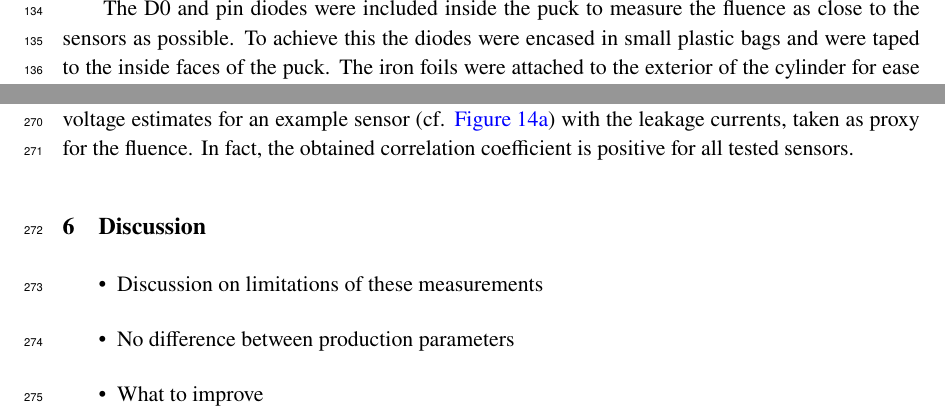
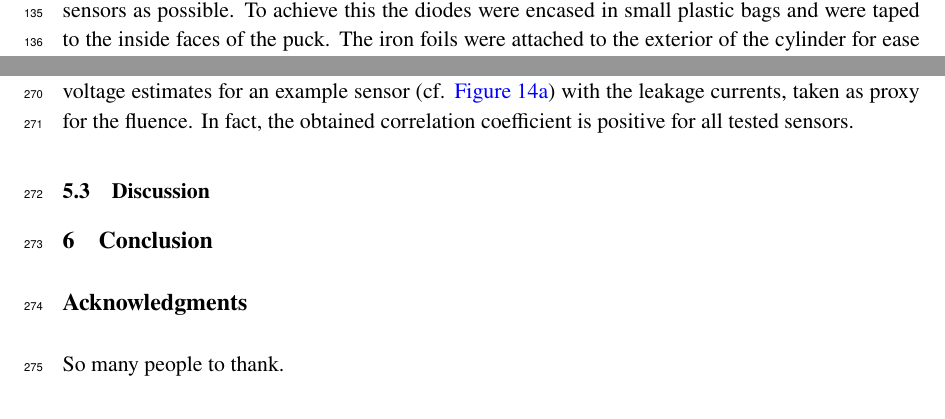
Before and after one commit to define111/irradiated_hgcal_sensor_ivcv_publication2021, a LaTeX document (main.tex, which reads content/5_results.tex, content/6_discussion.tex): two parts of pages 5 and 12 of 15, joined at a grey line, cut at the place of the change. Compiled offline with pdfLaTeX.

Commit message:
[layout] move discussion to results section

```diff
--- a/content/5_results.tex
+++ b/content/5_results.tex
@@ -223,3 +223,6 @@ Verification of this hypothesis is beyond the scope of this paper.
 Secondarily, the depletion voltage increases with the irradiation fluence which is displayed in~\ref{plot:Vdep_vs_current_5414}.
 It demonstrates positive correlation between the depletion voltage estimates for an example sensor (cf. \ref{plot:Vdep_hexplot_0541_04}) with the leakage currents, taken as proxy for the fluence.
 In fact, the obtained correlation coefficient is positive for all tested sensors.
+
+\subsection{Discussion}
+\label{subsec:discussion}
--- a/content/6_discussion.tex
+++ /dev/null
@@ -1,8 +0,0 @@
-\section{Discussion}
-\label{sec:discussion}
-
-\begin{itemize}
-	\item Discussion on limitations of these measurements
-	\item No difference between production parameters
-	\item What to improve
-\end{itemize}
```
Also changed, not shown: main.tex (+0 -1 lines).
